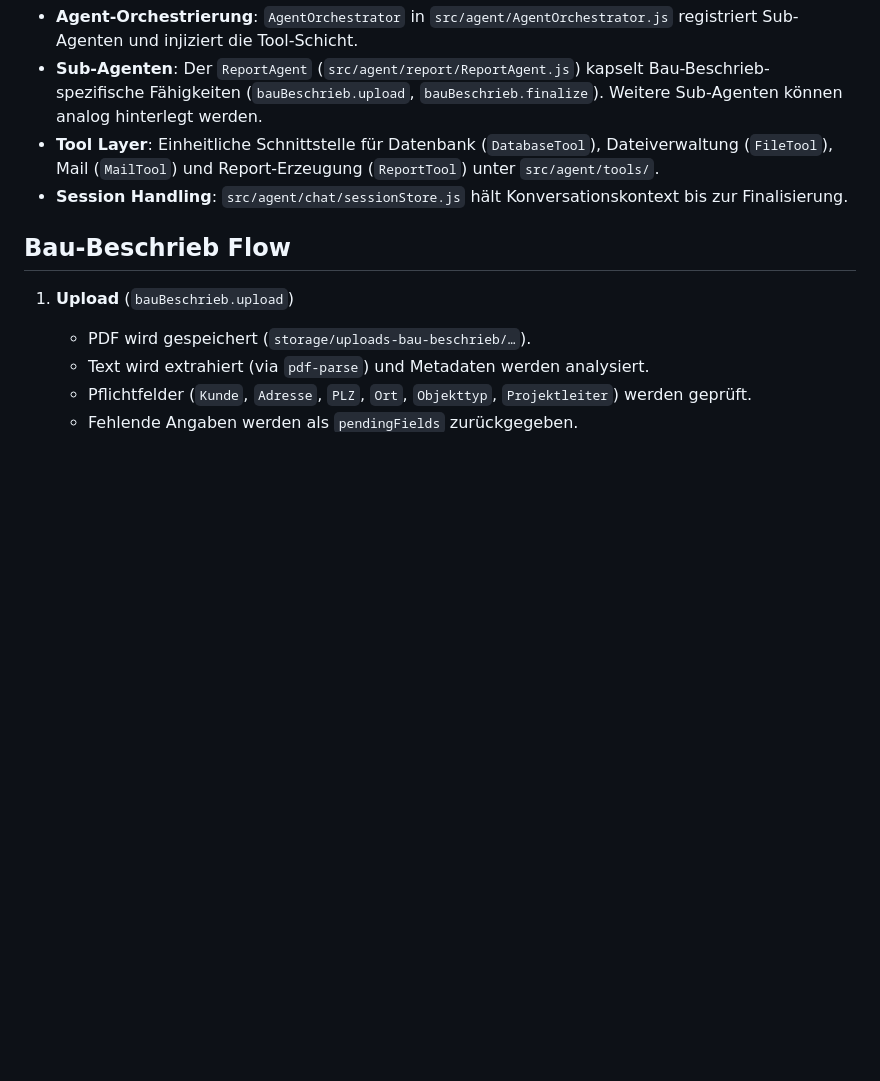
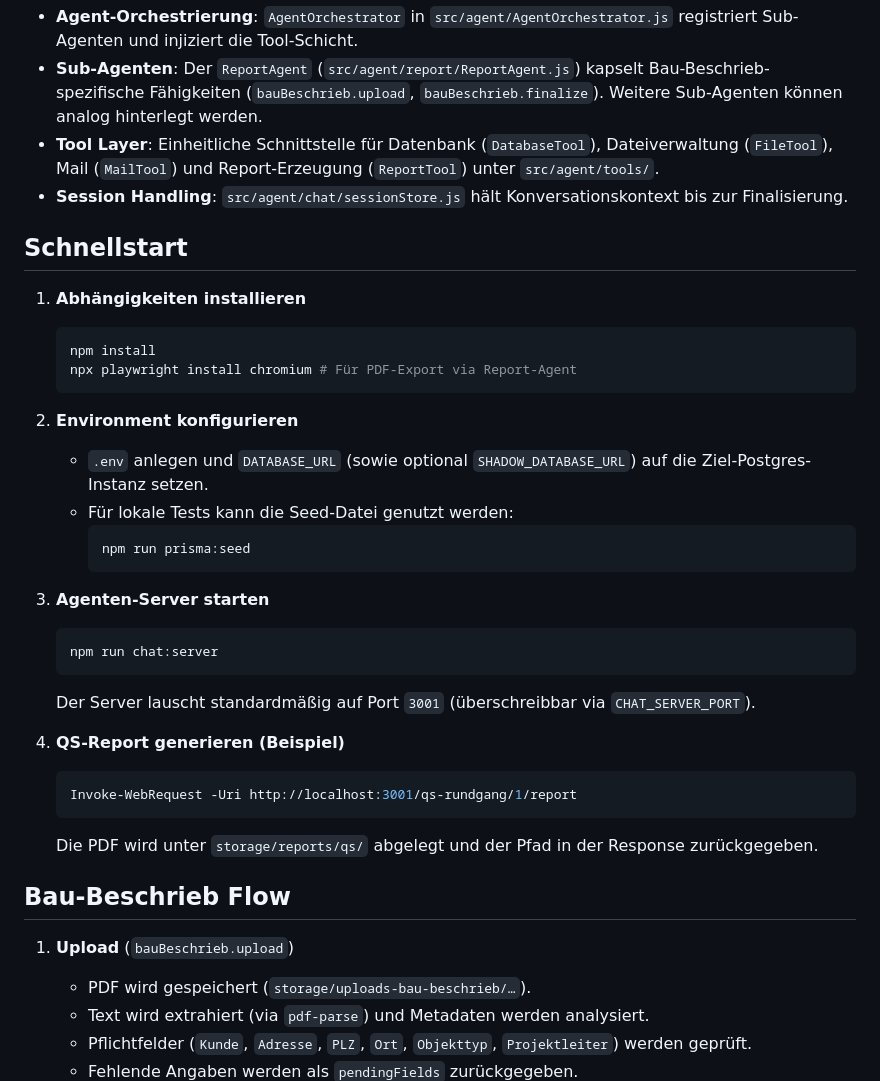
Before and after one commit to t1jac0b/Agent-Qualiflow, a Markdown page: README.md, the part around the change. Drawn GitHub-style; blank space fills up the shorter version.

Commit message:
docs: add agent quickstart

````diff
--- a/README.md
+++ b/README.md
@@ -8,6 +8,33 @@ Agent-Qualiflow stellt eine modulare Agenten-Architektur für Bau- und Qualität
 - **Sub-Agenten**: Der `ReportAgent` (``src/agent/report/ReportAgent.js``) kapselt Bau-Beschrieb-spezifische Fähigkeiten (`bauBeschrieb.upload`, `bauBeschrieb.finalize`). Weitere Sub-Agenten können analog hinterlegt werden.
 - **Tool Layer**: Einheitliche Schnittstelle für Datenbank (`DatabaseTool`), Dateiverwaltung (`FileTool`), Mail (`MailTool`) und Report-Erzeugung (`ReportTool`) unter `src/agent/tools/`.
 - **Session Handling**: `src/agent/chat/sessionStore.js` hält Konversationskontext bis zur Finalisierung.
+
+## Schnellstart
+
+1. **Abhängigkeiten installieren**
+   ```powershell
+   npm install
+   npx playwright install chromium # Für PDF-Export via Report-Agent
+   ```
+
+2. **Environment konfigurieren**
+   - `.env` anlegen und `DATABASE_URL` (sowie optional `SHADOW_DATABASE_URL`) auf die Ziel-Postgres-Instanz setzen.
+   - Für lokale Tests kann die Seed-Datei genutzt werden:
+     ```powershell
+     npm run prisma:seed
+     ```
+
+3. **Agenten-Server starten**
+   ```powershell
+   npm run chat:server
+   ```
+   Der Server lauscht standardmäßig auf Port `3001` (überschreibbar via `CHAT_SERVER_PORT`).
+
+4. **QS-Report generieren (Beispiel)**
+   ```powershell
+   Invoke-WebRequest -Uri http://localhost:3001/qs-rundgang/1/report
+   ```
+   Die PDF wird unter `storage/reports/qs/` abgelegt und der Pfad in der Response zurückgegeben.
 
 ## Bau-Beschrieb Flow
 
````
